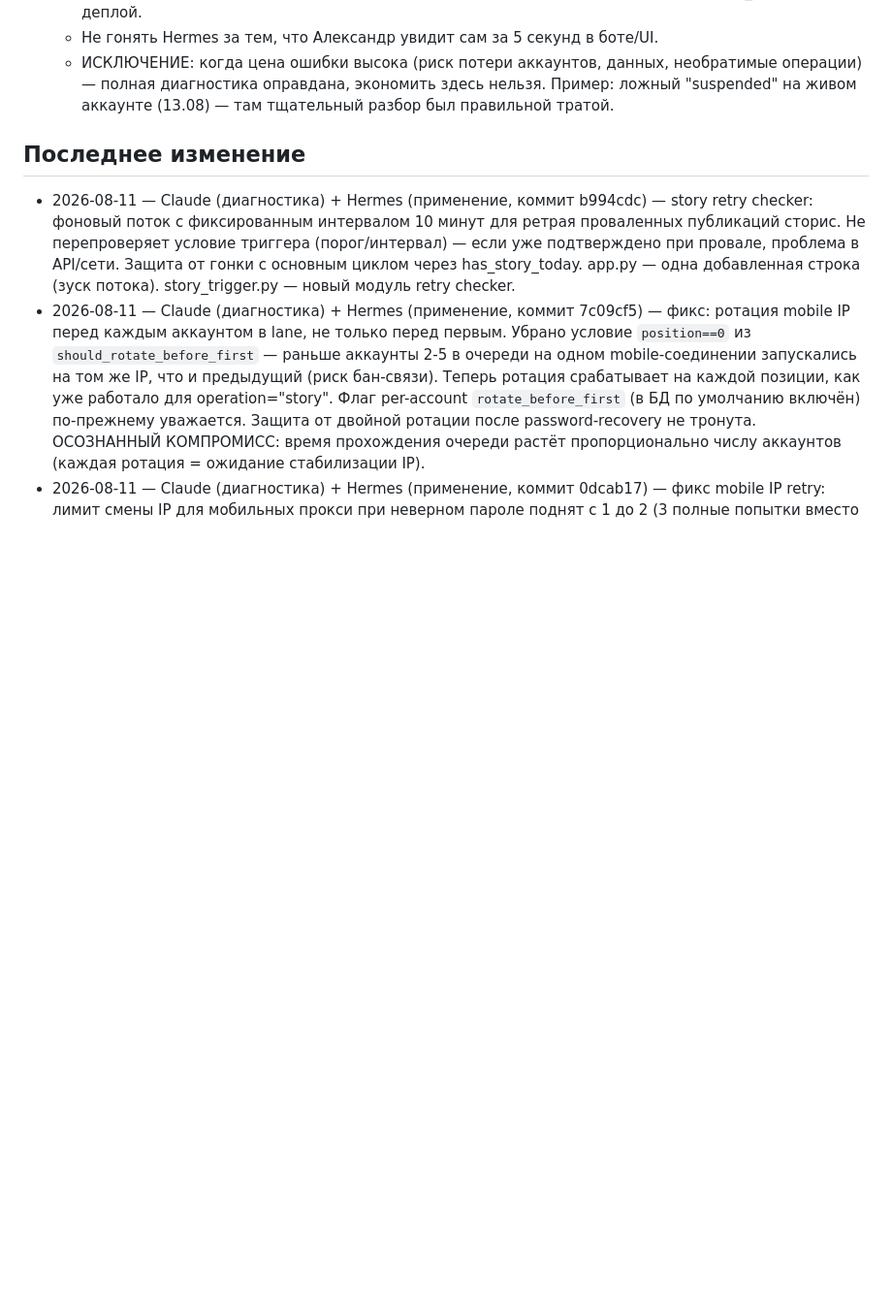
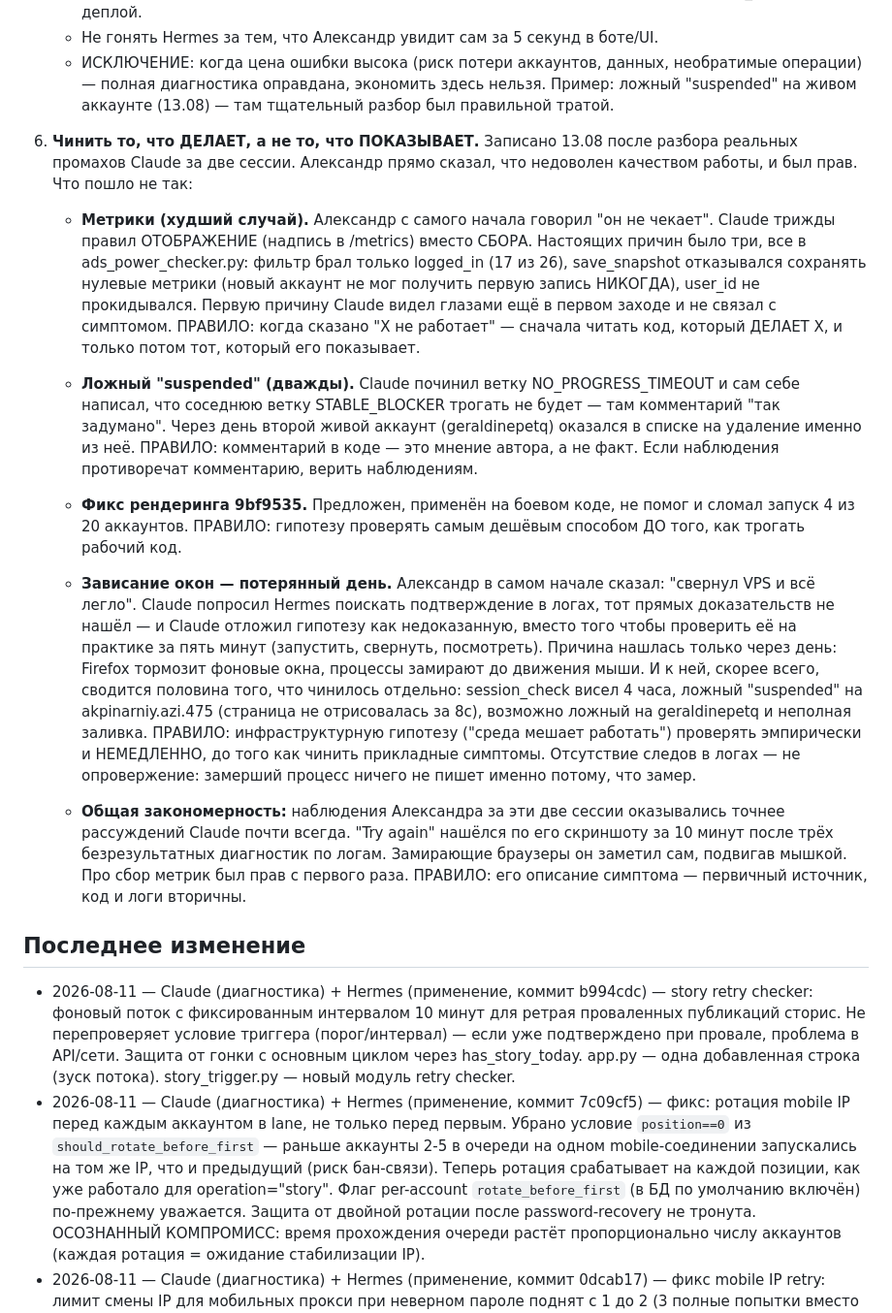
Before and after one commit to sifferee/sparkgrid-web-client-installer, a Markdown page: AGENTS.md, the part around the change. Shown at 97% size. GitHub-like rendering; blank space fills up the shorter version.

Commit message:
docs: add rule 6 (Claude quality lessons) to AGENTS.md

```diff
--- a/AGENTS.md
+++ b/AGENTS.md
@@ -49,6 +49,54 @@
      необратимые операции) — полная диагностика оправдана, экономить
      здесь нельзя. Пример: ложный "suspended" на живом аккаунте
      (13.08) — там тщательный разбор был правильной тратой.
+
+6. **Чинить то, что ДЕЛАЕТ, а не то, что ПОКАЗЫВАЕТ.** Записано 13.08
+   после разбора реальных промахов Claude за две сессии. Александр прямо
+   сказал, что недоволен качеством работы, и был прав. Что пошло не так:
+
+   - **Метрики (худший случай).** Александр с самого начала говорил "он
+     не чекает". Claude трижды правил ОТОБРАЖЕНИЕ (надпись в /metrics)
+     вместо СБОРА. Настоящих причин было три, все в ads_power_checker.py:
+     фильтр брал только logged_in (17 из 26), save_snapshot отказывался
+     сохранять нулевые метрики (новый аккаунт не мог получить первую
+     запись НИКОГДА), user_id не прокидывался. Первую причину Claude
+     видел глазами ещё в первом заходе и не связал с симптомом.
+     ПРАВИЛО: когда сказано "X не работает" — сначала читать код,
+     который ДЕЛАЕТ X, и только потом тот, который его показывает.
+
+   - **Ложный "suspended" (дважды).** Claude починил ветку
+     NO_PROGRESS_TIMEOUT и сам себе написал, что соседнюю ветку
+     STABLE_BLOCKER трогать не будет — там комментарий "так задумано".
+     Через день второй живой аккаунт (geraldinepetq) оказался в списке
+     на удаление именно из неё. ПРАВИЛО: комментарий в коде — это
+     мнение автора, а не факт. Если наблюдения противоречат комментарию,
+     верить наблюдениям.
+
+   - **Фикс рендеринга 9bf9535.** Предложен, применён на боевом коде,
+     не помог и сломал запуск 4 из 20 аккаунтов. ПРАВИЛО: гипотезу
+     проверять самым дешёвым способом ДО того, как трогать рабочий код.
+
+   - **Зависание окон — потерянный день.** Александр в самом начале
+     сказал: "свернул VPS и всё легло". Claude попросил Hermes поискать
+     подтверждение в логах, тот прямых доказательств не нашёл — и Claude
+     отложил гипотезу как недоказанную, вместо того чтобы проверить её
+     на практике за пять минут (запустить, свернуть, посмотреть).
+     Причина нашлась только через день: Firefox тормозит фоновые окна,
+     процессы замирают до движения мыши. И к ней, скорее всего, сводится
+     половина того, что чинилось отдельно: session_check висел 4 часа,
+     ложный "suspended" на akpinarniy.azi.475 (страница не отрисовалась
+     за 8с), возможно ложный на geraldinepetq и неполная заливка.
+     ПРАВИЛО: инфраструктурную гипотезу ("среда мешает работать")
+     проверять эмпирически и НЕМЕДЛЕННО, до того как чинить прикладные
+     симптомы. Отсутствие следов в логах — не опровержение: замерший
+     процесс ничего не пишет именно потому, что замер.
+
+   - **Общая закономерность:** наблюдения Александра за эти две сессии
+     оказывались точнее рассуждений Claude почти всегда. "Try again"
+     нашёлся по его скриншоту за 10 минут после трёх безрезультатных
+     диагностик по логам. Замирающие браузеры он заметил сам, подвигав
+     мышкой. Про сбор метрик был прав с первого раза. ПРАВИЛО: его
+     описание симптома — первичный источник, код и логи вторичны.
 
 ## Последнее изменение
 
```
